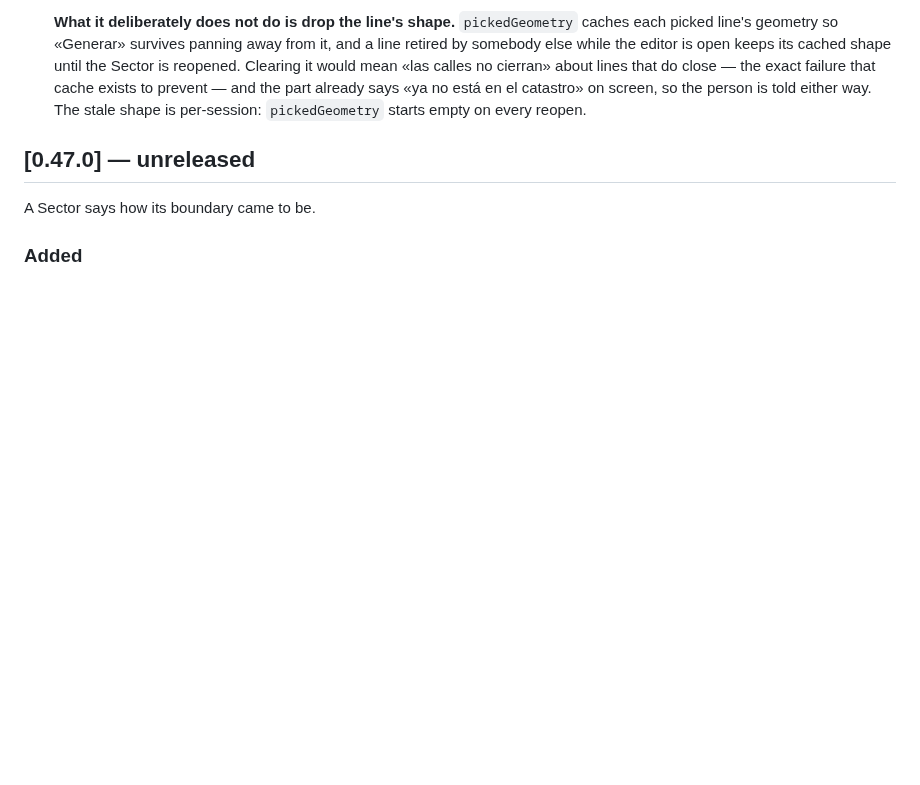
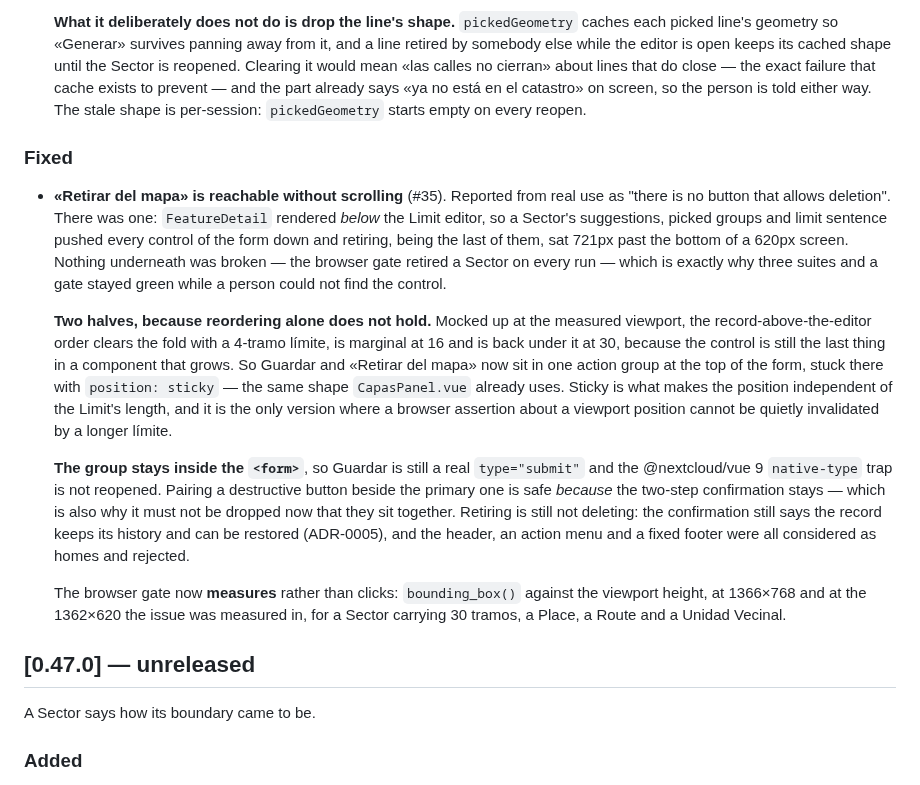
Before and after one commit to APS-Conecta/territorio, a Markdown page: CHANGELOG.md, the part around the change. GitHub-like rendering; blank space fills up the shorter version.

Commit message:
docs(changelog): record the retire control coming above the fold
Refs #35

Co-Authored-By: Claude Opus 5 (1M context) <noreply@anthropic.com>
Claude-Session: https://claude.ai/code/session_012N9xZjLTkzsDPbKSZkMTMm

```diff
--- a/CHANGELOG.md
+++ b/CHANGELOG.md
@@ -93,6 +93,34 @@ A Limit says when the cadastre lost the line it cites.
   mean «las calles no cierran» about lines that do close — the exact failure that cache exists to
   prevent — and the part already says «ya no está en el catastro» on screen, so the person is told
   either way. The stale shape is per-session: `pickedGeometry` starts empty on every reopen.
+
+### Fixed
+
+- **«Retirar del mapa» is reachable without scrolling** (#35). Reported from real use as "there is
+  no button that allows deletion". There was one: `FeatureDetail` rendered *below* the Limit editor,
+  so a Sector's suggestions, picked groups and limit sentence pushed every control of the form down
+  and retiring, being the last of them, sat 721px past the bottom of a 620px screen. Nothing
+  underneath was broken — the browser gate retired a Sector on every run — which is exactly why
+  three suites and a gate stayed green while a person could not find the control.
+
+  **Two halves, because reordering alone does not hold.** Mocked up at the measured viewport, the
+  record-above-the-editor order clears the fold with a 4-tramo límite, is marginal at 16 and is back
+  under it at 30, because the control is still the last thing in a component that grows. So Guardar
+  and «Retirar del mapa» now sit in one action group at the top of the form, stuck there with
+  `position: sticky` — the same shape `CapasPanel.vue` already uses. Sticky is what makes the
+  position independent of the Limit's length, and it is the only version where a browser assertion
+  about a viewport position cannot be quietly invalidated by a longer límite.
+
+  **The group stays inside the `<form>`**, so Guardar is still a real `type="submit"` and the
+  @nextcloud/vue 9 `native-type` trap is not reopened. Pairing a destructive button beside the
+  primary one is safe *because* the two-step confirmation stays — which is also why it must not be
+  dropped now that they sit together. Retiring is still not deleting: the confirmation still says
+  the record keeps its history and can be restored (ADR-0005), and the header, an action menu and a
+  fixed footer were all considered as homes and rejected.
+
+  The browser gate now **measures** rather than clicks: `bounding_box()` against the viewport
+  height, at 1366×768 and at the 1362×620 the issue was measured in, for a Sector carrying 30
+  tramos, a Place, a Route and a Unidad Vecinal.
 
 ## [0.47.0] — unreleased
 
```
